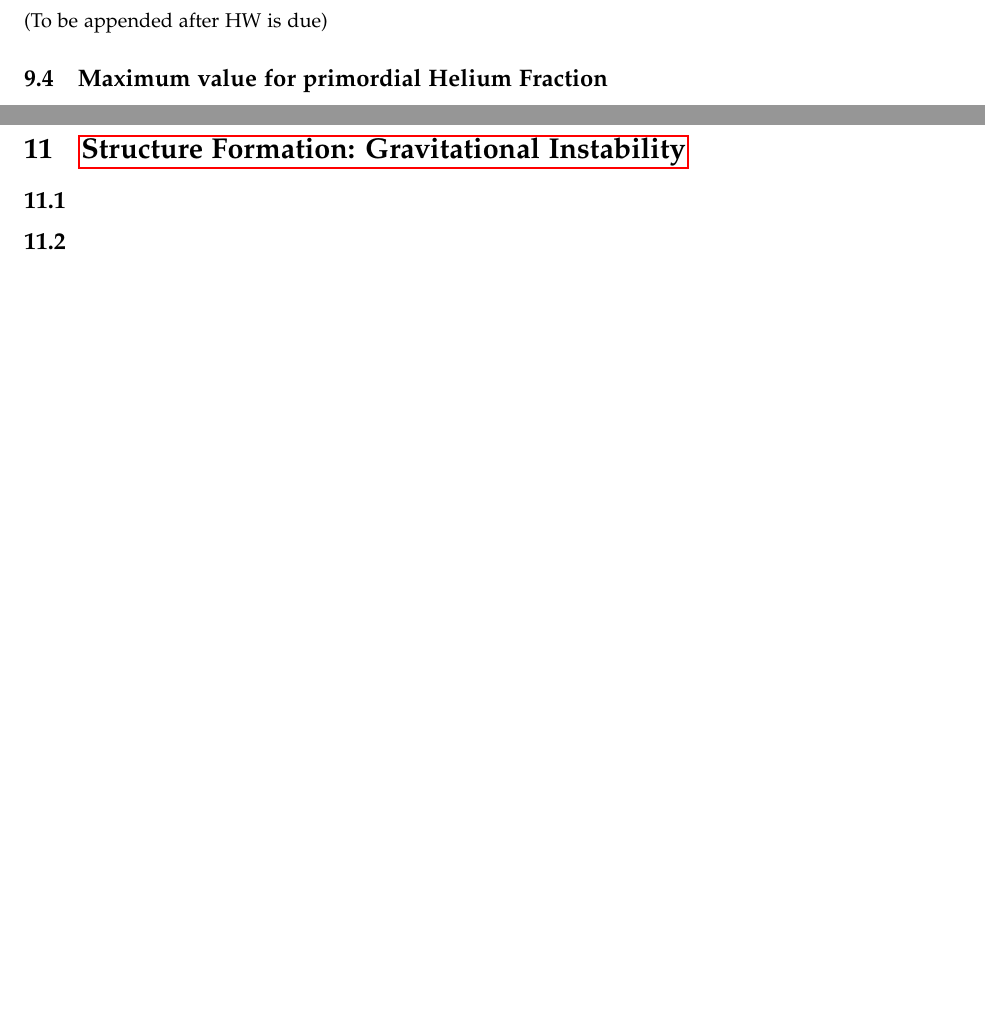
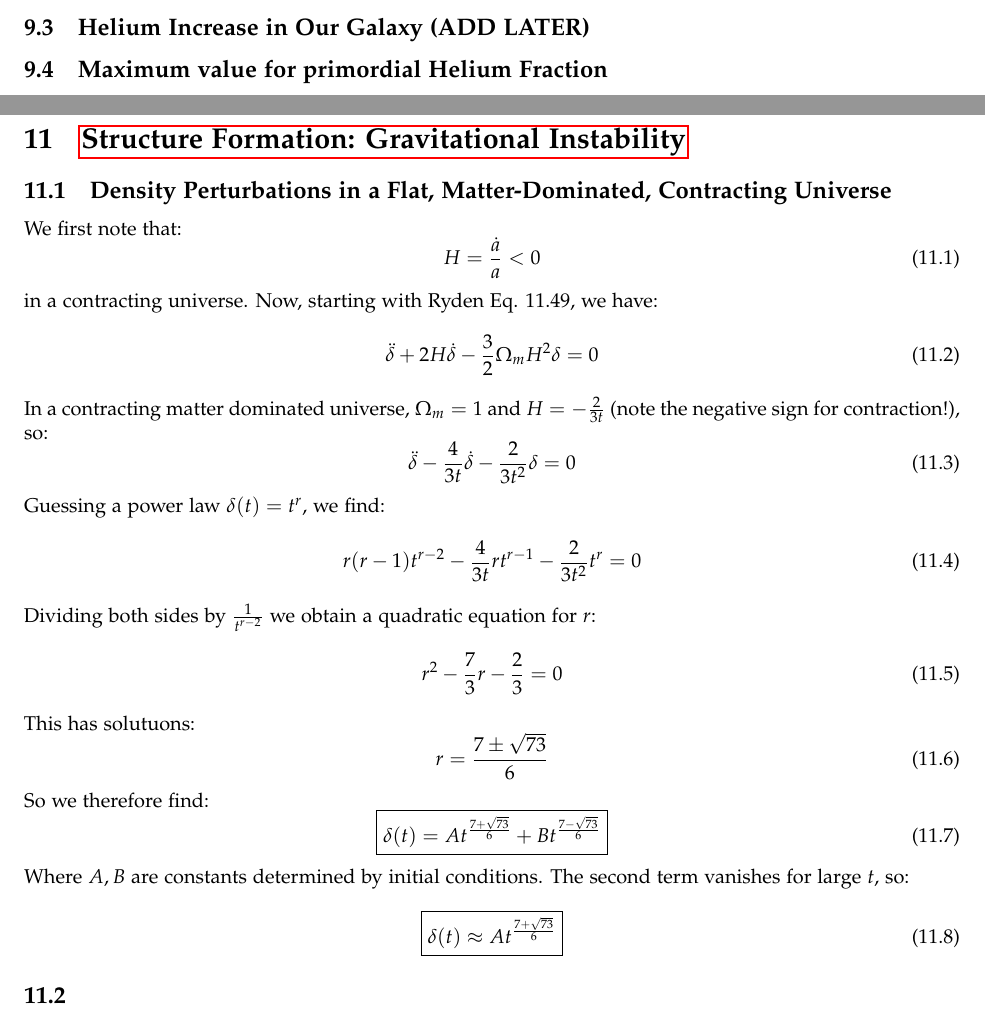
Before and after one commit to RioWeil/Ryden-Solutions, a LaTeX document (ryden_solutions.tex, which reads Chapters/ch11.tex, Chapters/ch9.tex): two parts of pages 44 and 49 of 50, joined at a grey line, cut at the place of the change, the shorter picture padded with empty space. Compiled offline with pdfLaTeX.

Commit message:
Append ADD LATER markers, Add 11.1

```diff
--- a/Chapters/ch11.tex
+++ b/Chapters/ch11.tex
@@ -1,5 +1,38 @@
 \section[Structure Formation: Gravitational Instability]{\hyperlink{toc}{Structure Formation: Gravitational Instability}}
 
+\subsection{Density Perturbations in a Flat, Matter-Dominated, Contracting Universe}
+We first note that:
+\begin{equation}
+    H = \frac{\dot{a}}{a} < 0
+\end{equation}
+in a contracting universe. Now, starting with Ryden Eq. 11.49, we have:
+\begin{equation}
+    \ddot{\delta} + 2H\dot{\delta} - \frac{3}{2}\Omega_m H^2\delta = 0
+\end{equation}
+In a contracting matter dominated universe, $\Omega_m = 1$ and $H = -\frac{2}{3t}$ (note the negative sign for contraction!), so:
+\begin{equation}
+    \ddot{\delta} - \frac{4}{3t}\dot{\delta} - \frac{2}{3t^2}\delta = 0
+\end{equation}
+Guessing a power law $\delta(t) = t^r$, we find:
+\begin{equation}
+    r(r-1)t^{r-2} - \frac{4}{3t}rt^{r-1} - \frac{2}{3t^2}t^r = 0
+\end{equation}
+Dividing both sides by $\frac{1}{t^{r-2}}$ we obtain a quadratic equation for $r$:
+\begin{equation}
+    r^2 - \frac{7}{3}r - \frac{2}{3} = 0
+\end{equation}
+This has solutuons:
+\begin{equation}
+    r = \frac{7 \pm \sqrt{73}}{6}
+\end{equation}
+So we therefore find:
+\begin{equation}
+    \boxed{\delta(t) = At^{\frac{7 + \sqrt{73}}{6}} + Bt^{\frac{7 - \sqrt{73}}{6}}}
+\end{equation}
+Where $A, B$ are constants determined by initial conditions. The second term vanishes for large $t$, so:
+\begin{equation}
+    \boxed{\delta(t) \approx At^{\frac{7 + \sqrt{73}}{6}}}
+\end{equation}
 \subsection{}
 \subsection{}
 \subsection{}
--- a/Chapters/ch9.tex
+++ b/Chapters/ch9.tex
@@ -41,8 +41,7 @@ therefore the maximum possible mass fraction is given by:
 \end{equation}
 
 
-\subsection{}
-(To be appended after HW is due)
+\subsection{Helium Increase in Our Galaxy (ADD LATER)}
 
 \subsection{Maximum value for primordial Helium Fraction}
 By definition, we have:
```
Also changed, not shown: Chapters/ch10.tex (+2 -2 lines), ryden_solutions.pdf, Chapters/ch11.tex (1 more changed lines).
